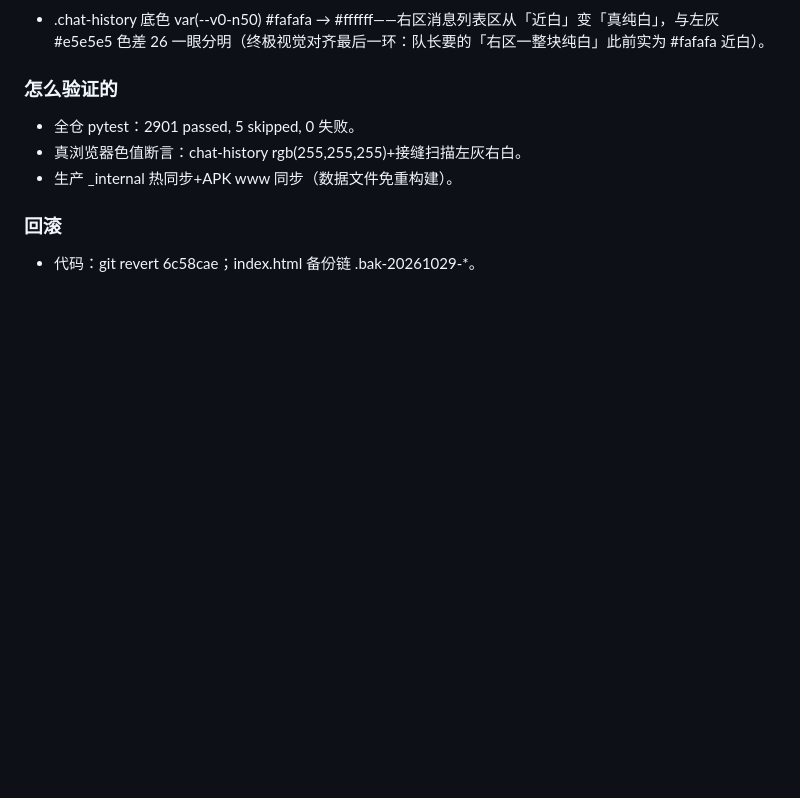
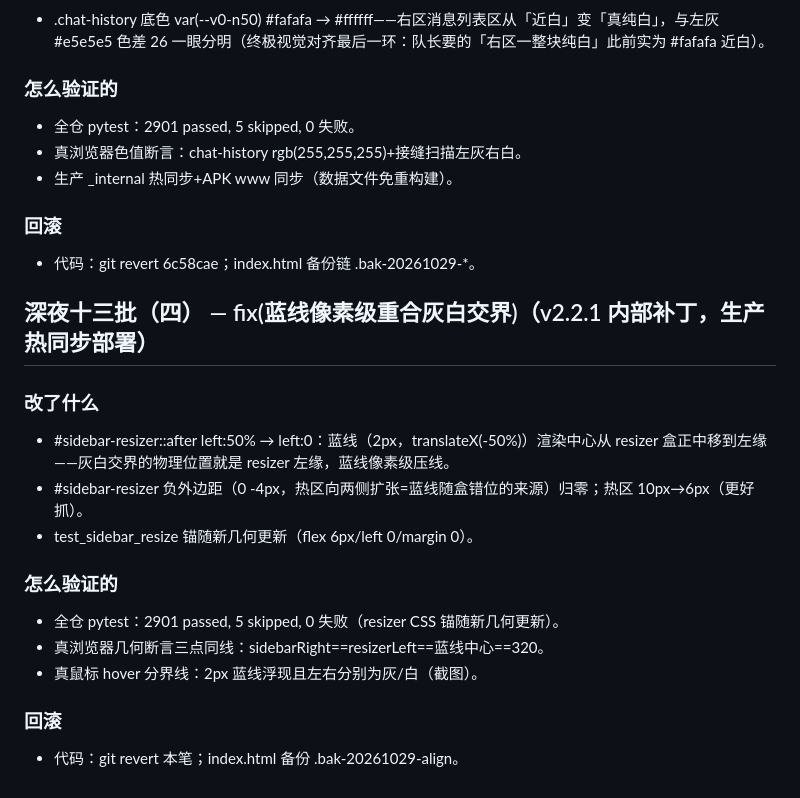
Before and after one commit to Xun201/xiaoju3-agent, a Markdown page: docs/dev_changelog_20261029.md, the part around the change. GitHub-like rendering; blank space fills up the shorter version.

Commit message:
docs(changelog 补记 1f97431)——上会话遗留的 20261029 日志补录（蓝线 left:0 批次条目随本日根因根除批一并入库）

```diff
--- a/docs/dev_changelog_20261029.md
+++ b/docs/dev_changelog_20261029.md
@@ -333,3 +333,19 @@
 
 ### 回滚
 - 代码：git revert 6c58cae；index.html 备份链 .bak-20261029-*。
+
+
+## 深夜十三批（四） — fix(蓝线像素级重合灰白交界)（v2.2.1 内部补丁，生产热同步部署）
+
+### 改了什么
+- #sidebar-resizer::after left:50% → left:0：蓝线（2px，translateX(-50%)）渲染中心从 resizer 盒正中移到左缘——灰白交界的物理位置就是 resizer 左缘，蓝线像素级压线。
+- #sidebar-resizer 负外边距（0 -4px，热区向两侧扩张=蓝线随盒错位的来源）归零；热区 10px→6px（更好抓）。
+- test_sidebar_resize 锚随新几何更新（flex 6px/left 0/margin 0）。
+
+### 怎么验证的
+- 全仓 pytest：2901 passed, 5 skipped, 0 失败（resizer CSS 锚随新几何更新）。
+- 真浏览器几何断言三点同线：sidebarRight==resizerLeft==蓝线中心==320。
+- 真鼠标 hover 分界线：2px 蓝线浮现且左右分别为灰/白（截图）。
+
+### 回滚
+- 代码：git revert 本笔；index.html 备份 .bak-20261029-align。
```
